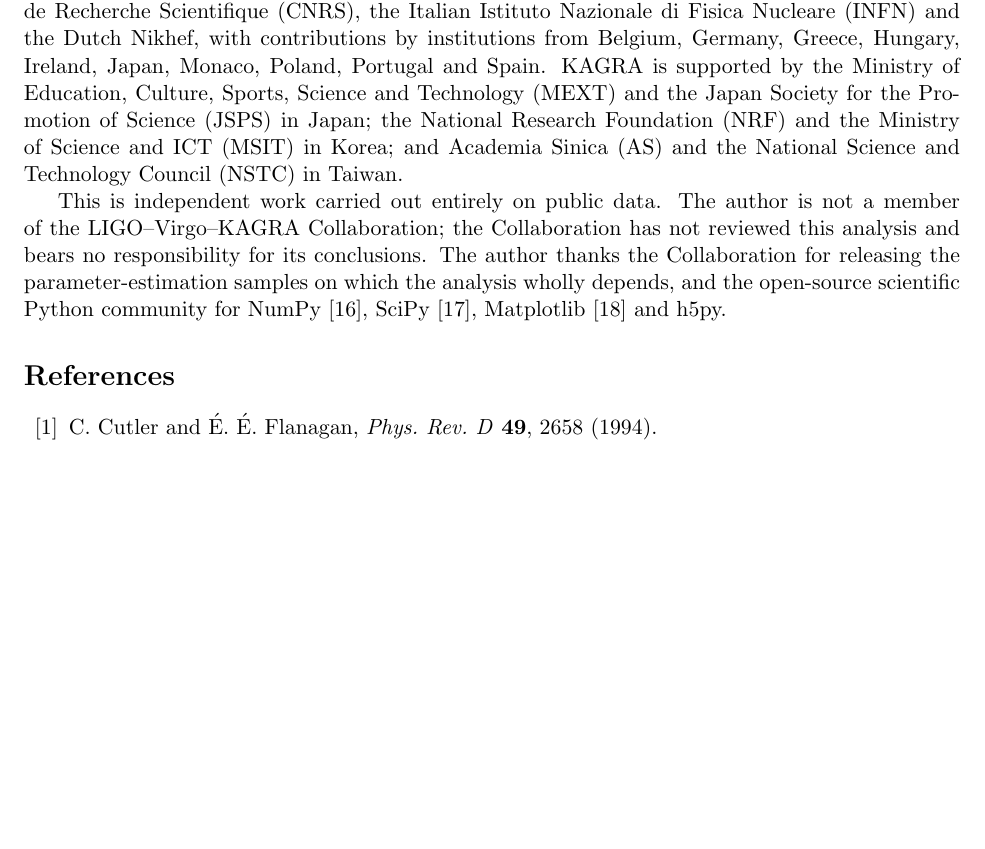
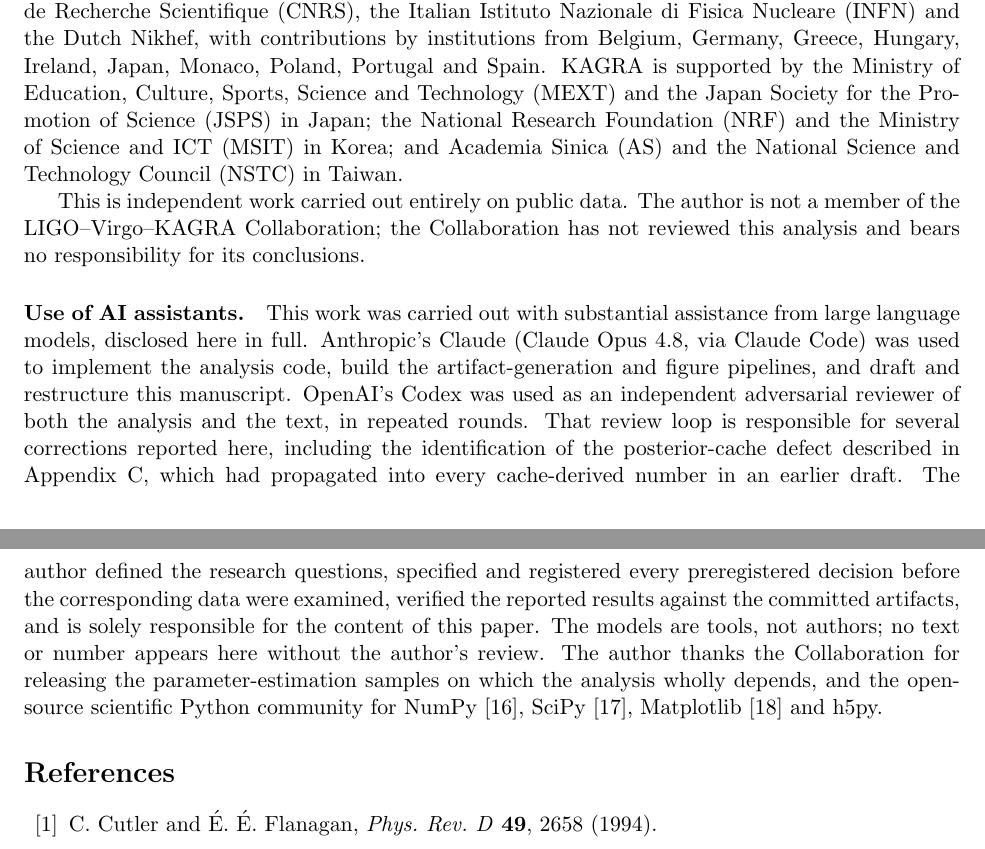
Before and after one commit to kunalb541/GW, a LaTeX paper (paper/manuscript.tex): part of page 11 of 12 before the commit and two parts of pages 11 and 12 of 12 after it, the two joined at a grey line, cut so that both start at the same text, the shorter picture padded with empty space. Compiled offline with pdfLaTeX.

Commit message:
Disclose AI assistance in the manuscript
Added as a distinct "Use of AI assistants" paragraph in the Acknowledgments rather than a
thank-you line, since most journals now require an explicit statement and want to know
what the tools actually did.

States it plainly: Claude (Opus 4.8, via Claude Code) implemented the analysis code, built
the artifact-generation and figure pipelines, and drafted and restructured the manuscript;
OpenAI's Codex acted as an independent adversarial reviewer of both analysis and text over
repeated rounds. It credits that loop specifically for finding the posterior-cache defect,
which had propagated into every cache-derived number in an earlier draft -- that is the
clearest single example of the review actually working, and it belongs in the record.

It also states the boundary: the author defined the research questions, specified and
registered every preregistered decision before the corresponding data were examined,
verified the results against the committed artifacts, and is solely responsible for the
content. The models are tools, not authors.

A test now asserts the disclosure and its key phrases are present, so it cannot be dropped
in a future rewrite the way the whole acknowledgments section originally was missing.

12 pp, 165 tests pass.

```diff
--- a/paper/manuscript.tex
+++ b/paper/manuscript.tex
@@ -497,7 +497,19 @@ National Science and Technology Council (NSTC) in Taiwan.
 
 This is independent work carried out entirely on public data. The author is not a member of the
 LIGO--Virgo--KAGRA Collaboration; the Collaboration has not reviewed this
-analysis and bears no responsibility for its conclusions. The author thanks the Collaboration for releasing the
+analysis and bears no responsibility for its conclusions.
+
+\paragraph{Use of AI assistants.} This work was carried out with substantial assistance from large
+language models, disclosed here in full. Anthropic's Claude (Claude Opus 4.8, via Claude Code) was used
+to implement the analysis code, build the artifact-generation and figure pipelines, and draft and
+restructure this manuscript. OpenAI's Codex was used as an independent adversarial reviewer of both the
+analysis and the text, in repeated rounds. That review loop is responsible for several corrections
+reported here, including the identification of the posterior-cache defect described in
+Appendix~\ref{app:repro}, which had propagated into every cache-derived number in an earlier draft. The
+author defined the research questions, specified and registered every preregistered decision before the
+corresponding data were examined, verified the reported results against the committed artifacts, and is
+solely responsible for the content of this paper. The models are tools, not authors; no text or number
+appears here without the author's review. The author thanks the Collaboration for releasing the
 parameter-estimation samples on which the analysis wholly depends, and the open-source scientific Python
 community for NumPy \citep{numpy}, SciPy \citep{scipy}, Matplotlib \citep{matplotlib} and h5py.
 
```
Also changed, not shown: paper/manuscript.pdf, 1 other file.
